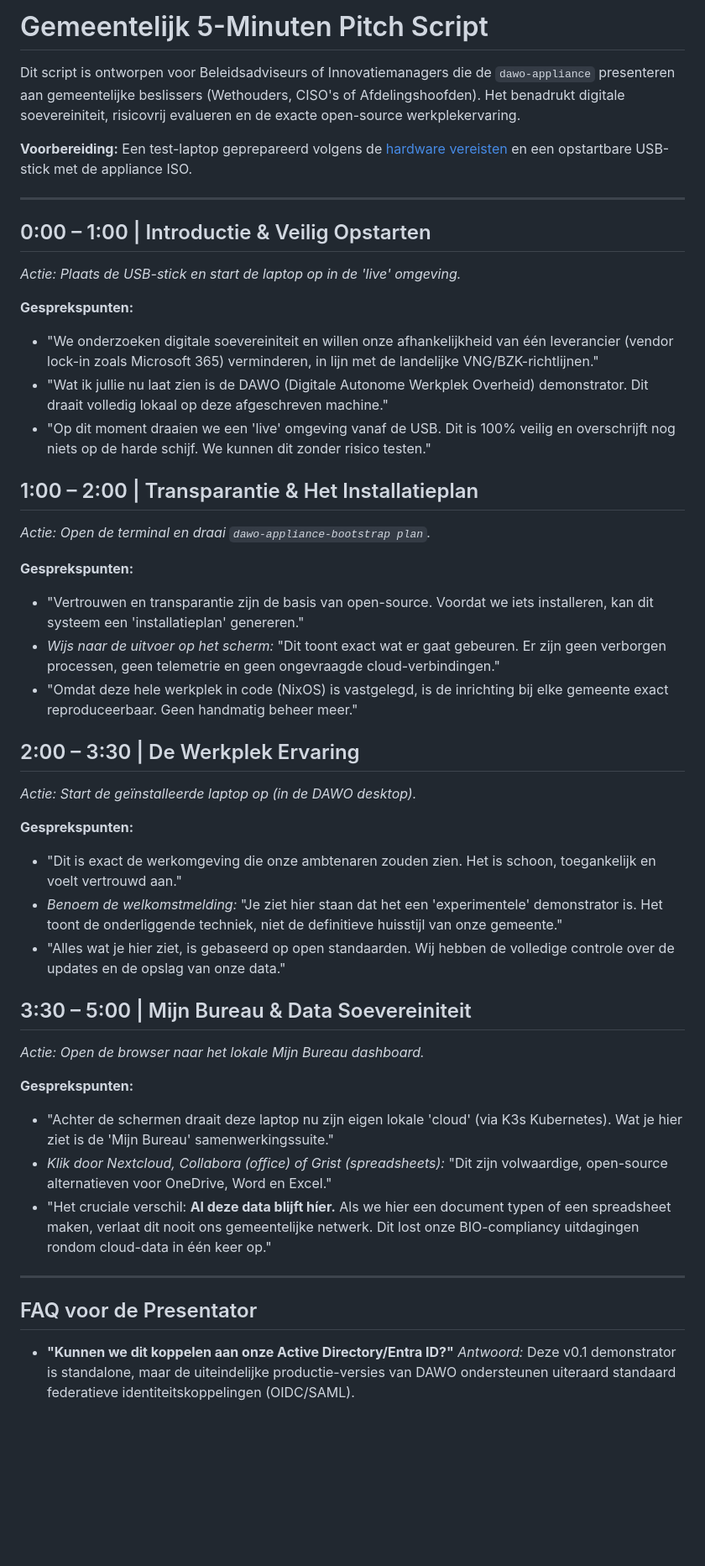
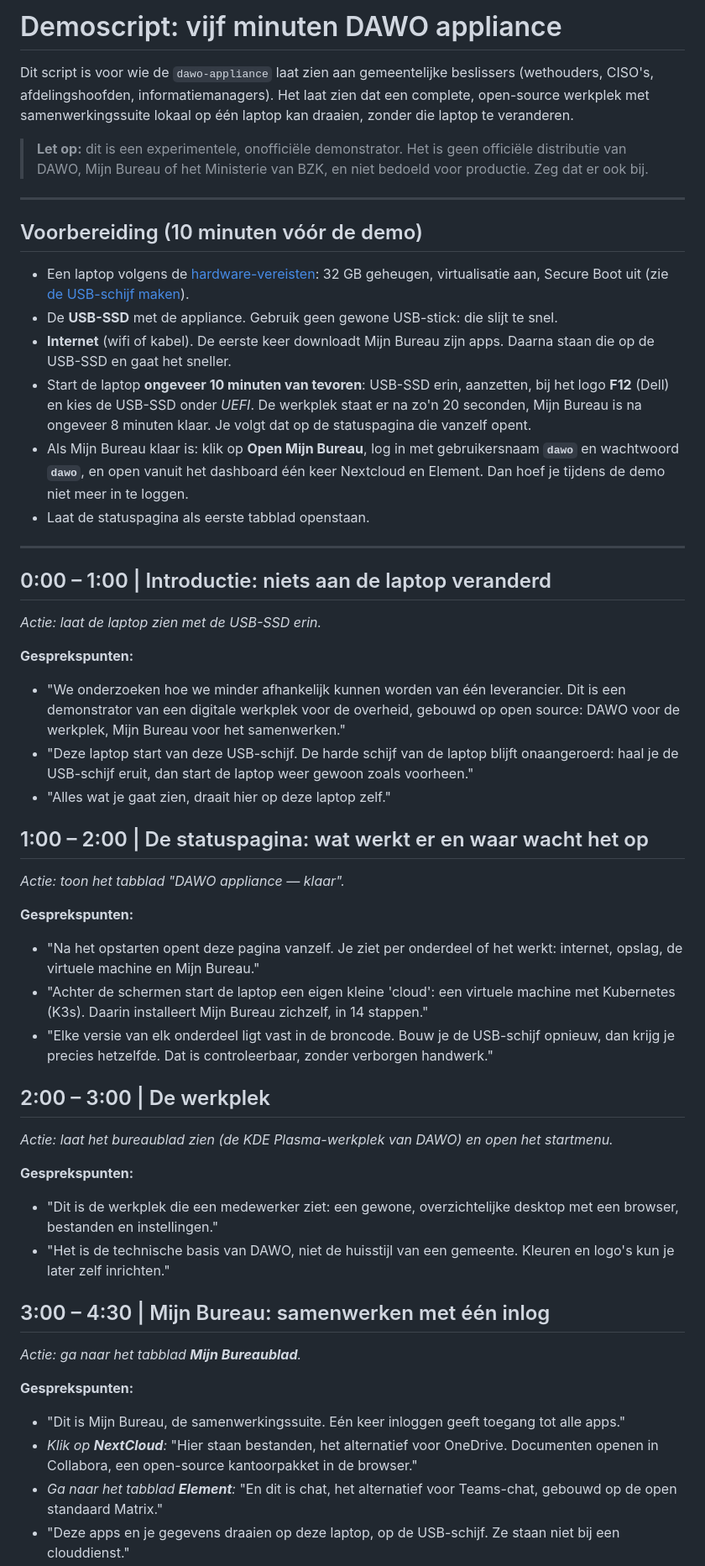
Before and after one commit to EduardWitteveen/dawo-appliance, a Markdown page: docs/demo-script.md, the part around one of its changes. Shown at 84% size. GitHub-like rendering; blank space fills up the shorter version.

Commit message:
docs(demo): five-minute script follows the live USB flow that works on the Dell (#167)

```diff
--- a/docs/demo-script.md
+++ b/docs/demo-script.md
@@ -1,46 +1,55 @@
-# Gemeentelijk 5-Minuten Pitch Script
+# Demoscript: vijf minuten DAWO appliance
 
-Dit script is ontworpen voor Beleidsadviseurs of Innovatiemanagers die de `dawo-appliance` presenteren aan gemeentelijke beslissers (Wethouders, CISO's of Afdelingshoofden). Het benadrukt digitale soevereiniteit, risicovrij evalueren en de exacte open-source werkplekervaring.
+Dit script is voor wie de `dawo-appliance` laat zien aan gemeentelijke beslissers (wethouders, CISO's, afdelingshoofden, informatiemanagers). Het laat zien dat een complete, open-source werkplek met samenwerkingssuite lokaal op één laptop kan draaien, zonder die laptop te veranderen.
 
-**Voorbereiding:** Een test-laptop geprepareerd volgens de [hardware vereisten](demo-hardware.md) en een opstartbare USB-stick met de appliance ISO.
+> **Let op:** dit is een experimentele, onofficiële demonstrator. Het is geen officiële distributie van DAWO, Mijn Bureau of het Ministerie van BZK, en niet bedoeld voor productie. Zeg dat er ook bij.
 
 ---
 
-## 0:00 – 1:00 | Introductie & Veilig Opstarten
-*Actie: Plaats de USB-stick en start de laptop op in de 'live' omgeving.*
+## Voorbereiding (10 minuten vóór de demo)
 
-**Gesprekspunten:**
-- "We onderzoeken digitale soevereiniteit en willen onze afhankelijkheid van één leverancier (vendor lock-in zoals Microsoft 365) verminderen, in lijn met de landelijke VNG/BZK-richtlijnen."
-- "Wat ik jullie nu laat zien is de DAWO (Digitale Autonome Werkplek Overheid) demonstrator. Dit draait volledig lokaal op deze afgeschreven machine."
-- "Op dit moment draaien we een 'live' omgeving vanaf de USB. Dit is 100% veilig en overschrijft nog niets op de harde schijf. We kunnen dit zonder risico testen."
-
-## 1:00 – 2:00 | Transparantie & Het Installatieplan
-*Actie: Open de terminal en draai `dawo-appliance-bootstrap plan`.*
-
-**Gesprekspunten:**
-- "Vertrouwen en transparantie zijn de basis van open-source. Voordat we iets installeren, kan dit systeem een 'installatieplan' genereren."
-- *Wijs naar de uitvoer op het scherm:* "Dit toont exact wat er gaat gebeuren. Er zijn geen verborgen processen, geen telemetrie en geen ongevraagde cloud-verbindingen."
-- "Omdat deze hele werkplek in code (NixOS) is vastgelegd, is de inrichting bij elke gemeente exact reproduceerbaar. Geen handmatig beheer meer."
-
-## 2:00 – 3:30 | De Werkplek Ervaring
-*Actie: Start de geïnstalleerde laptop op (in de DAWO desktop).*
-
-**Gesprekspunten:**
-- "Dit is exact de werkomgeving die onze ambtenaren zouden zien. Het is schoon, toegankelijk en voelt vertrouwd aan."
-- *Benoem de welkomstmelding:* "Je ziet hier staan dat het een 'experimentele' demonstrator is. Het toont de onderliggende techniek, niet de definitieve huisstijl van onze gemeente."
-- "Alles wat je hier ziet, is gebaseerd op open standaarden. Wij hebben de volledige controle over de updates en de opslag van onze data."
-
-## 3:30 – 5:00 | Mijn Bureau & Data Soevereiniteit
-*Actie: Open de browser naar het lokale Mijn Bureau dashboard.*
-
-**Gesprekspunten:**
-- "Achter de schermen draait deze laptop nu zijn eigen lokale 'cloud' (via K3s Kubernetes). Wat je hier ziet is de 'Mijn Bureau' samenwerkingssuite."
-- *Klik door Nextcloud, Collabora (office) of Grist (spreadsheets):* "Dit zijn volwaardige, open-source alternatieven voor OneDrive, Word en Excel."
-- "Het cruciale verschil: **Al deze data blijft híer.** Als we hier een document typen of een spreadsheet maken, verlaat dit nooit ons gemeentelijke netwerk. Dit lost onze BIO-compliancy uitdagingen rondom cloud-data in één keer op."
+- Een laptop volgens de [hardware-vereisten](demo-hardware.md): 32 GB geheugen, virtualisatie aan, Secure Boot uit (zie [de USB-schijf maken](live-usb.md)).
+- De **USB-SSD** met de appliance. Gebruik geen gewone USB-stick: die slijt te snel.
+- **Internet** (wifi of kabel). De eerste keer downloadt Mijn Bureau zijn apps. Daarna staan die op de USB-SSD en gaat het sneller.
+- Start de laptop **ongeveer 10 minuten van tevoren**: USB-SSD erin, aanzetten, bij het logo **F12** (Dell) en kies de USB-SSD onder *UEFI*. De werkplek staat er na zo'n 20 seconden, Mijn Bureau is na ongeveer 8 minuten klaar. Je volgt dat op de statuspagina die vanzelf opent.
+- Als Mijn Bureau klaar is: klik op **Open Mijn Bureau**, log in met gebruikersnaam **`dawo`** en wachtwoord **`dawo`**, en open vanuit het dashboard één keer Nextcloud en Element. Dan hoef je tijdens de demo niet meer in te loggen.
+- Laat de statuspagina als eerste tabblad openstaan.
 
 ---
 
-## FAQ voor de Presentator
+## 0:00 – 1:00 | Introductie: niets aan de laptop veranderd
 
-- **"Kunnen we dit koppelen aan onze Active Directory/Entra ID?"**
-  *Antwoord:* Deze v0.1 demonstrator is standalone, maar de uiteindelijke productie-versies van DAWO ondersteunen uiteraard standaard federatieve identiteitskoppelingen (OIDC/SAML).
+*Actie: laat de laptop zien met de USB-SSD erin.*
+
+**Gesprekspunten:**
+- "We onderzoeken hoe we minder afhankelijk kunnen worden van één leverancier. Dit is een demonstrator van een digitale werkplek voor de overheid, gebouwd op open source: DAWO voor de werkplek, Mijn Bureau voor het samenwerken."
+- "Deze laptop start van deze USB-schijf. De harde schijf van de laptop blijft onaangeroerd: haal je de USB-schijf eruit, dan start de laptop weer gewoon zoals voorheen."
+- "Alles wat je gaat zien, draait hier op deze laptop zelf."
+
+## 1:00 – 2:00 | De statuspagina: wat werkt er en waar wacht het op
+
+*Actie: toon het tabblad "DAWO appliance — klaar".*
+
+**Gesprekspunten:**
+- "Na het opstarten opent deze pagina vanzelf. Je ziet per onderdeel of het werkt: internet, opslag, de virtuele machine en Mijn Bureau."
+- "Achter de schermen start de laptop een eigen kleine 'cloud': een virtuele machine met Kubernetes (K3s). Daarin installeert Mijn Bureau zichzelf, in 14 stappen."
+- "Elke versie van elk onderdeel ligt vast in de broncode. Bouw je de USB-schijf opnieuw, dan krijg je precies hetzelfde. Dat is controleerbaar, zonder verborgen handwerk."
+
+## 2:00 – 3:00 | De werkplek
+
+*Actie: laat het bureaublad zien (de KDE Plasma-werkplek van DAWO) en open het startmenu.*
+
+**Gesprekspunten:**
+- "Dit is de werkplek die een medewerker ziet: een gewone, overzichtelijke desktop met een browser, bestanden en instellingen."
+- "Het is de technische basis van DAWO, niet de huisstijl van een gemeente. Kleuren en logo's kun je later zelf inrichten."
+
+## 3:00 – 4:30 | Mijn Bureau: samenwerken met één inlog
+
+*Actie: ga naar het tabblad **Mijn Bureaublad**.*
+
+**Gesprekspunten:**
+- "Dit is Mijn Bureau, de samenwerkingssuite. Eén keer inloggen geeft toegang tot alle apps."
+- *Klik op **NextCloud**:* "Hier staan bestanden, het alternatief voor OneDrive. Documenten openen in Collabora, een open-source kantoorpakket in de browser."
+- *Ga naar het tabblad **Element**:* "En dit is chat, het alternatief voor Teams-chat, gebouwd op de open standaard Matrix."
+- "Deze apps en je gegevens draaien op deze laptop, op de USB-schijf. Ze staan niet bij een clouddienst."
+
```
Also changed, not shown: other parts of docs/demo-script.md (+19 -2 lines).
